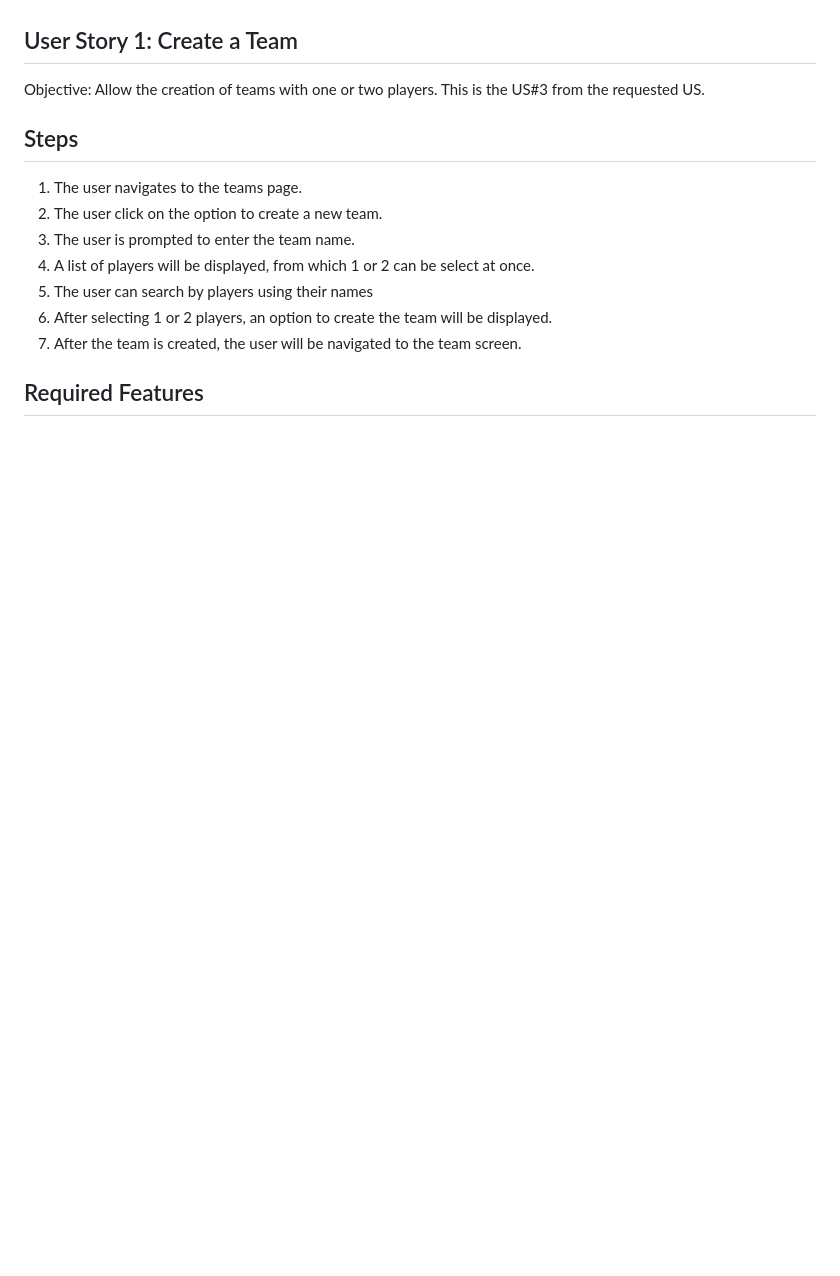
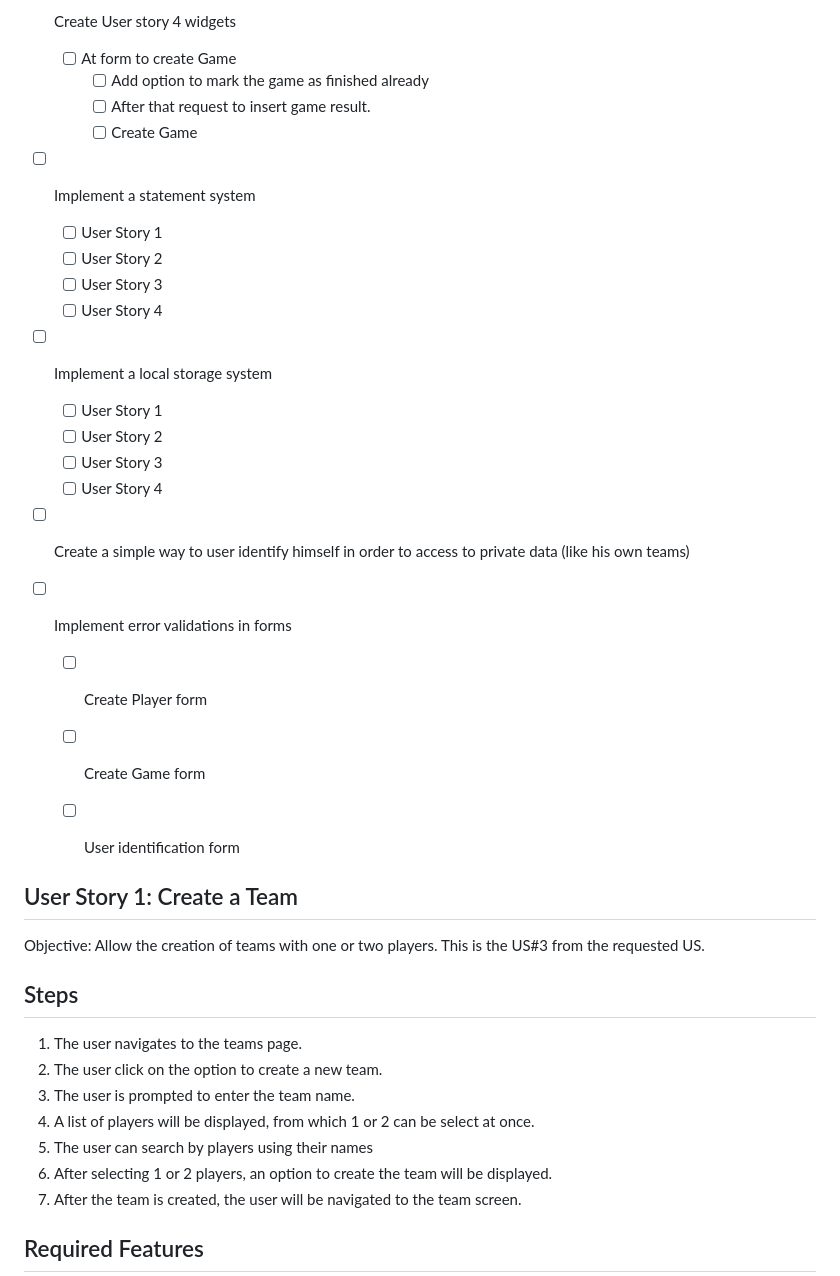
Before and after one commit to MonsterOfCode/flutter-table-football, a Markdown page: docs/roadmap.md, the part around the change printed below. Rendered like a GitHub page; blank space fills up the shorter version.

Commit message:
#docs #1 must of the Issues  have already been identified

```diff
--- a/docs/roadmap.md
+++ b/docs/roadmap.md
@@ -33,3 +107,27 @@
+- [ ] Create User story 4 widgets
+    - [ ] At form to create Game
+        - [ ] Add option to mark the game as finished already
+        - [ ] After that request to insert game result.
+        - [ ] Create Game
+
+- [ ] Implement a statement system
+    - [ ] User Story 1
+    - [ ] User Story 2
+    - [ ] User Story 3
+    - [ ] User Story 4
+
+- [ ] Implement a local storage system
+    - [ ] User Story 1
+    - [ ] User Story 2
+    - [ ] User Story 3
+    - [ ] User Story 4
+
+- [ ] Create a simple way to user identify himself in order to access to private data (like his own teams)
+
+- [ ] Implement error validations in forms
+    - [ ] Create Player form
+    - [ ] Create Game form
+    - [ ] User identification form
 
 
 ## User Story 1: Create a Team
```
Also changed, not shown: other parts of docs/roadmap.md (+78 -4 lines).
